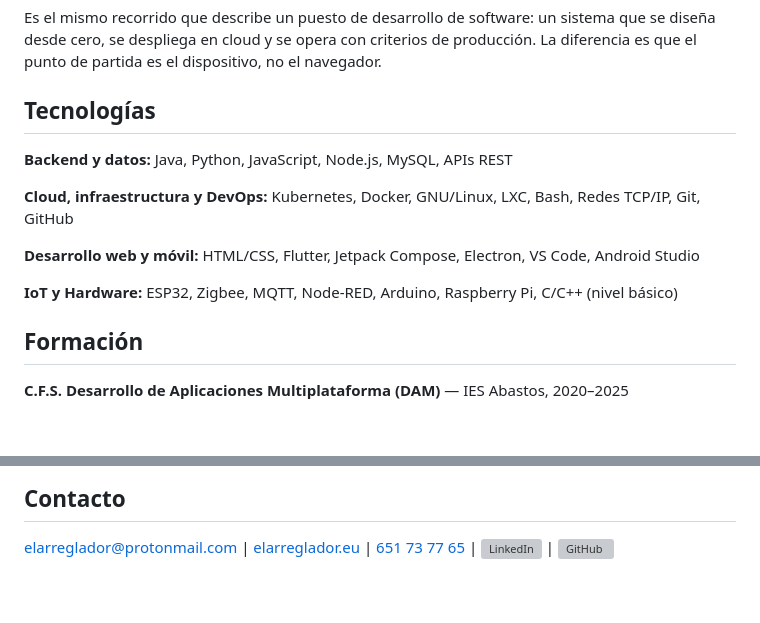
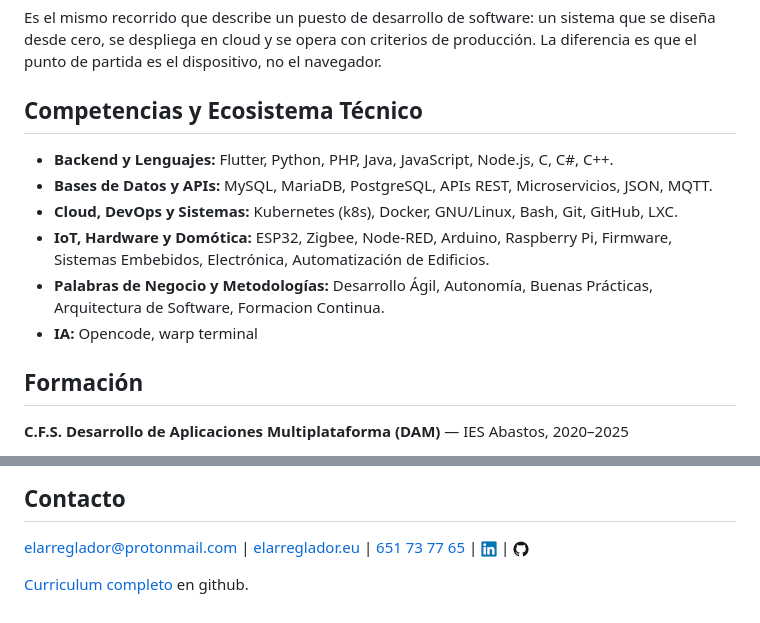
Before and after one commit to elarreglador/Curriculum, a Markdown page: sources/curriculum-base.md, 2 parts joined by grey strips. GitHub-like rendering; pictures changed too: sources/github16x16.png (added), sources/linkedin16x16.png (added); blank space fills up the shorter version; grey boxes are pictures that could not be loaded.

Commit message:
Actualizada skill y curriculum-base

```diff
--- a/sources/curriculum-base.md
+++ b/sources/curriculum-base.md
@@ -55,15 +55,14 @@ Sistema de control de acceso para edificios inteligentes, diseñado y desplegado
 
 Es el mismo recorrido que describe un puesto de desarrollo de software: un sistema que se diseña desde cero, se despliega en cloud y se opera con criterios de producción. La diferencia es que el punto de partida es el dispositivo, no el navegador.
 
-## Tecnologías
+## Competencias y Ecosistema Técnico
 
-**Backend y datos:** Java, Python, JavaScript, Node.js, MySQL, APIs REST
-
-**Cloud, infraestructura y DevOps:** Kubernetes, Docker, GNU/Linux, LXC, Bash, Redes TCP/IP, Git, GitHub
-
-**Desarrollo web y móvil:** HTML/CSS, Flutter, Jetpack Compose, Electron, VS Code, Android Studio
-
-**IoT y Hardware:** ESP32, Zigbee, MQTT, Node-RED, Arduino, Raspberry Pi, C/C++ (nivel básico)
+- **Backend y Lenguajes:** Flutter, Python, PHP, Java, JavaScript, Node.js, C, C#, C++.
+- **Bases de Datos y APIs:** MySQL, MariaDB, PostgreSQL, APIs REST, Microservicios, JSON, MQTT.
+- **Cloud, DevOps y Sistemas:** Kubernetes (k8s), Docker, GNU/Linux, Bash, Git, GitHub, LXC.
+- **IoT, Hardware y Domótica:** ESP32, Zigbee, Node-RED, Arduino, Raspberry Pi, Firmware, Sistemas Embebidos, Electrónica, Automatización de Edificios.
+- **Palabras de Negocio y Metodologías:** Desarrollo Ágil, Autonomía, Buenas Prácticas, Arquitectura de Software, Formacion Continua.
+- **IA:** Opencode, warp terminal
 
 ## Formación
 
@@ -82,3 +81,5 @@ Ingles: A2, sin certificado.
 ## Contacto
 
 elarreglador@protonmail.com | <a href="https://elarreglador.eu/">elarreglador.eu</a> | <a href="tel:+34651737765">651 73 77 65</a> | <a href="https://www.linkedin.com/in/elarreglador/"><img src="linkedin16x16.png" width="16" height="16" alt="LinkedIn"></a> | <a href="https://github.com/elarreglador/"><img src="github16x16.png" width="16" height="16" alt="GitHub"></a>
+
+<a href="https://github.com/elarreglador/Curriculum/">Curriculum completo</a>  en github.
```
Also changed, not shown: 2 other files.
